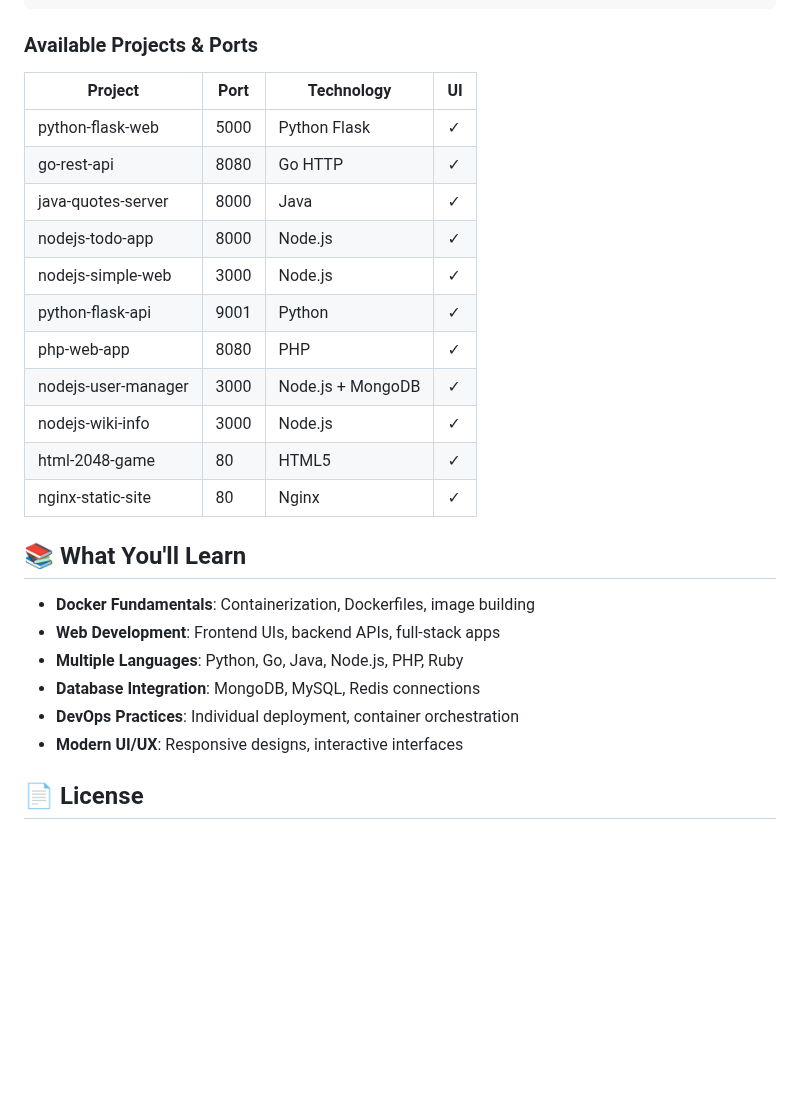
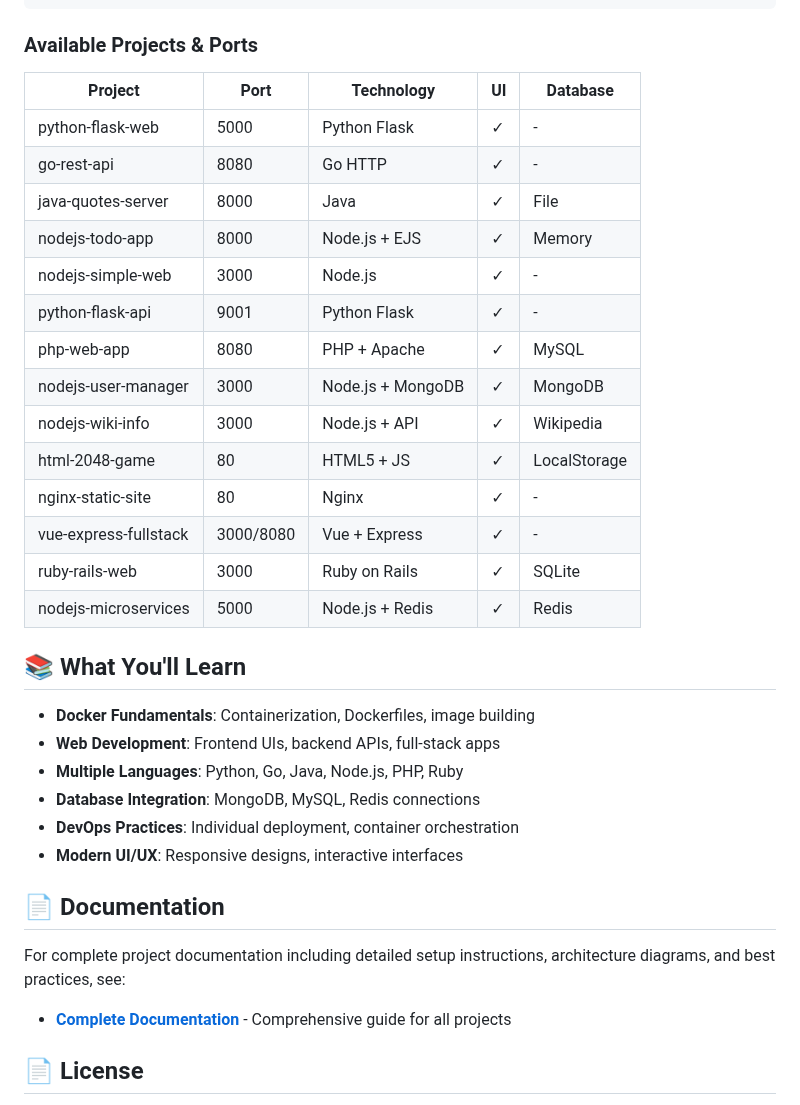
Before and after one commit to sonbarse17/Docker-for-DevOps, a Markdown page: Readme.md, the part around the change. Drawn GitHub-style; blank space fills up the shorter version.

````diff
--- a/Readme.md
+++ b/Readme.md
@@ -96,19 +96,22 @@ docker run -p 8080:8080 go-rest-api
 ```
 
 ### Available Projects & Ports
-| Project | Port | Technology | UI |
-|---------|------|------------|----|
-| python-flask-web | 5000 | Python Flask | ✓ |
-| go-rest-api | 8080 | Go HTTP | ✓ |
-| java-quotes-server | 8000 | Java | ✓ |
-| nodejs-todo-app | 8000 | Node.js | ✓ |
-| nodejs-simple-web | 3000 | Node.js | ✓ |
-| python-flask-api | 9001 | Python | ✓ |
-| php-web-app | 8080 | PHP | ✓ |
-| nodejs-user-manager | 3000 | Node.js + MongoDB | ✓ |
-| nodejs-wiki-info | 3000 | Node.js | ✓ |
-| html-2048-game | 80 | HTML5 | ✓ |
-| nginx-static-site | 80 | Nginx | ✓ |
+| Project | Port | Technology | UI | Database |
+|---------|------|------------|----|---------|
+| python-flask-web | 5000 | Python Flask | ✓ | - |
+| go-rest-api | 8080 | Go HTTP | ✓ | - |
+| java-quotes-server | 8000 | Java | ✓ | File |
+| nodejs-todo-app | 8000 | Node.js + EJS | ✓ | Memory |
+| nodejs-simple-web | 3000 | Node.js | ✓ | - |
+| python-flask-api | 9001 | Python Flask | ✓ | - |
+| php-web-app | 8080 | PHP + Apache | ✓ | MySQL |
+| nodejs-user-manager | 3000 | Node.js + MongoDB | ✓ | MongoDB |
+| nodejs-wiki-info | 3000 | Node.js + API | ✓ | Wikipedia |
+| html-2048-game | 80 | HTML5 + JS | ✓ | LocalStorage |
+| nginx-static-site | 80 | Nginx | ✓ | - |
+| vue-express-fullstack | 3000/8080 | Vue + Express | ✓ | - |
+| ruby-rails-web | 3000 | Ruby on Rails | ✓ | SQLite |
+| nodejs-microservices | 5000 | Node.js + Redis | ✓ | Redis |
 
 ## 📚 What You'll Learn
 
@@ -118,6 +121,11 @@ docker run -p 8080:8080 go-rest-api
 - **Database Integration**: MongoDB, MySQL, Redis connections
 - **DevOps Practices**: Individual deployment, container orchestration
 - **Modern UI/UX**: Responsive designs, interactive interfaces
+
+## 📄 Documentation
+
+For complete project documentation including detailed setup instructions, architecture diagrams, and best practices, see:
+- **[Complete Documentation](Docker-DevOps-Projects-Documentation.md)** - Comprehensive guide for all projects
 
 ## 📄 License
 
````
Also changed, not shown: Docker-DevOps-Projects-Documentation.md (+1 -1 lines).
